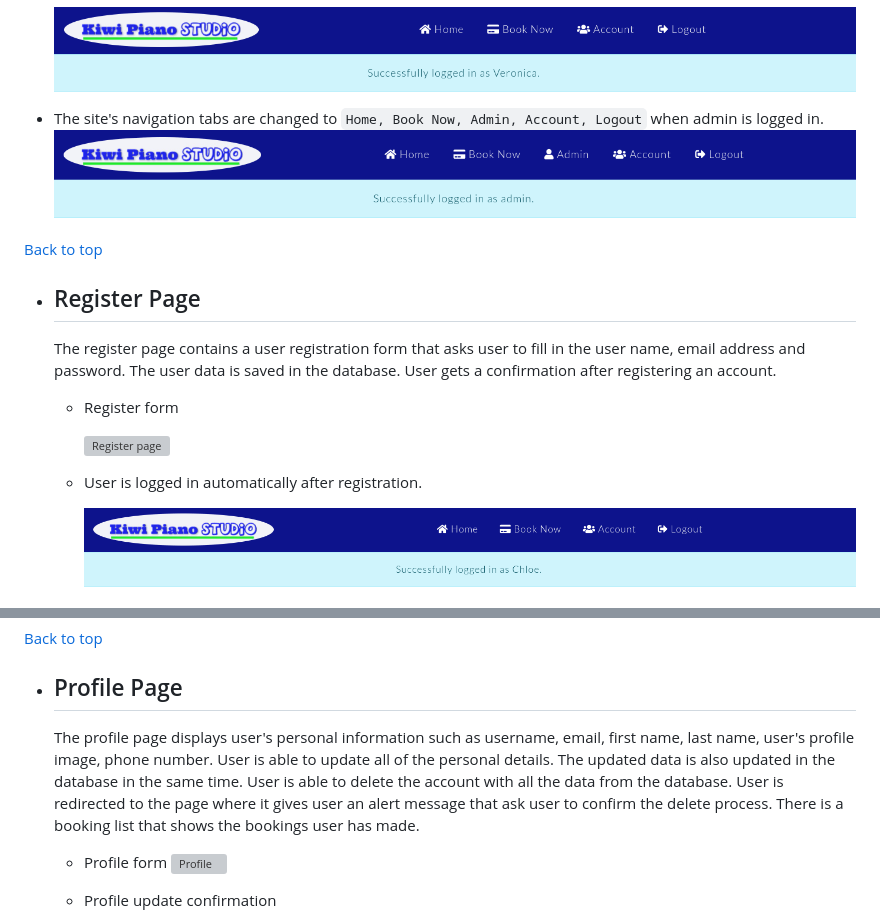
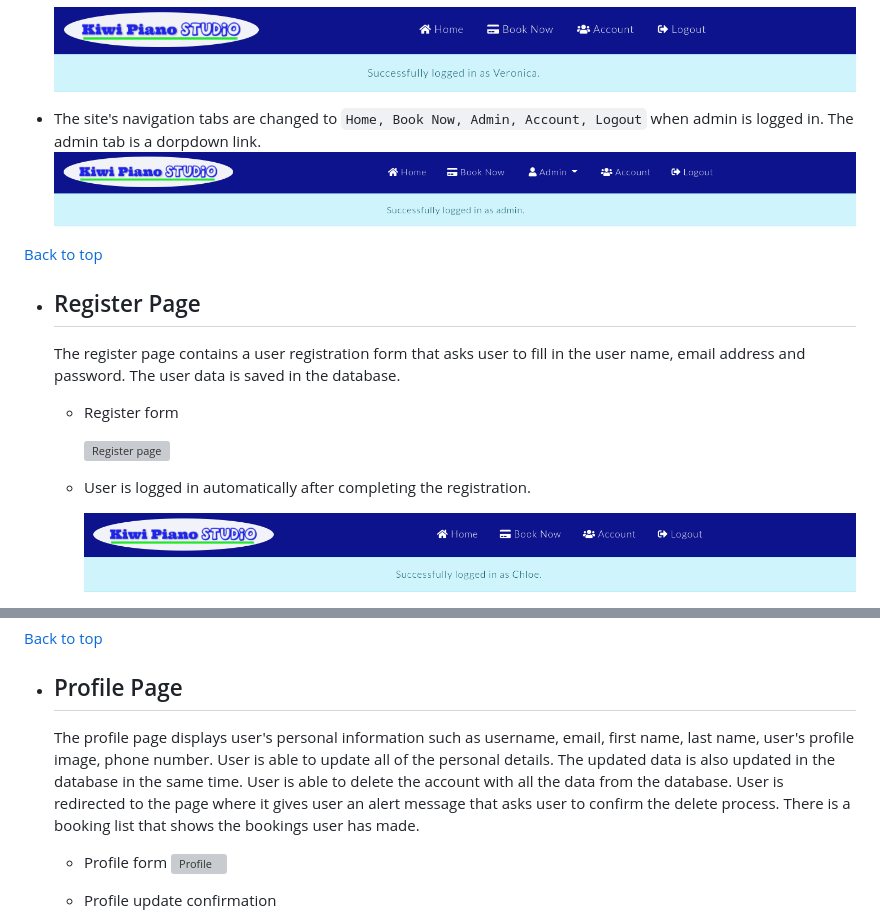
Before and after one commit to PeterLourens/kiwipiano, a Markdown page: README.md, 2 parts joined by grey strips. Rendered like a GitHub page; pictures changed too: media/readme-pics/admin.png; grey boxes are pictures that could not be loaded.

Commit message:
Correct typo and update screenshots in README.md

````diff
--- a/README.md
+++ b/README.md
@@ -255,20 +255,20 @@
 
   ![Header logged in](media/readme-pics/header2.png)
 
-* The site's navigation tabs are changed to ```Home, Book Now, Admin, Account, Logout``` when admin is logged in.
+* The site's navigation tabs are changed to ```Home, Book Now, Admin, Account, Logout``` when admin is logged in. The admin tab is a dorpdown link.
   ![Admin logged in](media/readme-pics/admin.png)
 
 [Back to top](#kiwi-piano-studio)
 
 * ## Register Page
 
-  The register page contains a user registration form that asks user to fill in the user name, email address and password. The user data is saved in the database.  User gets a confirmation after registering an account.
+  The register page contains a user registration form that asks user to fill in the user name, email address and password. The user data is saved in the database.
 
   * Register form
 
     ![Register page](media/readme-pics/register_page.png)
 
-  * User is logged in automatically after registration.
+  * User is logged in automatically after completing the registration.
 
     ![Register confirmation page](media/readme-pics/register_sucess.png)
 
@@ -288,7 +288,7 @@
 [Back to top](#kiwi-piano-studio)
 
 * ## Profile Page
-  The profile page displays user's personal information such as username, email, first name, last name, user's profile image, phone number. User is able to update all of the personal details. The updated data is also updated in the database in the same time. User is able to delete the account with all the data from the database. User is redirected to the page where it gives user an alert message that ask user to confirm the delete process. There is a booking list that shows the bookings user has made.
+  The profile page displays user's personal information such as username, email, first name, last name, user's profile image, phone number. User is able to update all of the personal details. The updated data is also updated in the database in the same time. User is able to delete the account with all the data from the database. User is redirected to the page where it gives user an alert message that asks user to confirm the delete process. There is a booking list that shows the bookings user has made.
 
   * Profile form
     ![Profile](media/readme-pics/profile_update.png)
````
Also changed, not shown: other parts of README.md (+1 -1 lines).
